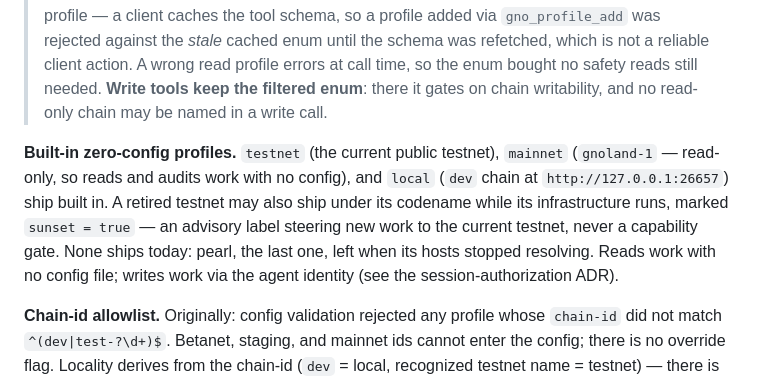
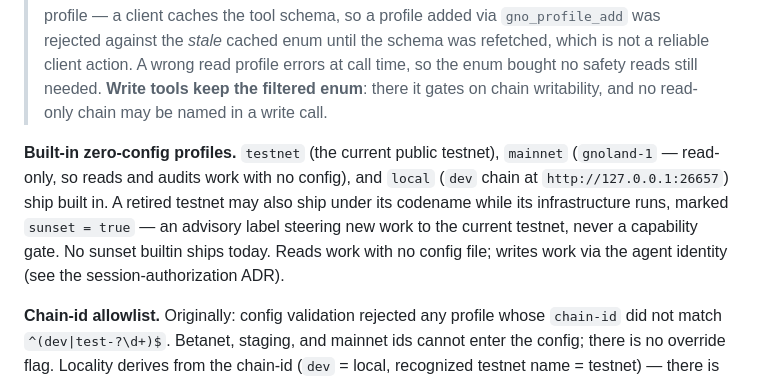
Before and after one commit to gnoverse/gno-mcp, a Markdown page: docs/adr/multichain_via_profiles.md, the part around the change. Drawn GitHub-style.

Commit message:
docs(adr): state the sunset builtins without their history
Co-authored-by: Claude Opus 5.5 <noreply@anthropic.com>

```diff
--- a/docs/adr/multichain_via_profiles.md
+++ b/docs/adr/multichain_via_profiles.md
@@ -14,7 +14,7 @@ gnomcp runs as a single binary with a single instance, loading multiple chain pr
 
 > **Superseded for read tools.** Read tools (`gno_render`, `gno_eval`, `gno_read`, `gno_packages`, `gno_account`, `gno_status`) now declare `profile` as a **free-form string**, not an enum (still validated against the loaded set — an unknown name errors cleanly with no chain client). Two reasons the read enum stopped earning its place: (1) once read-only chains became reachable ([readonly_chains.md](readonly_chains.md)), the enum's mainnet-protection rationale (see the rejected free-form alternative below) no longer applies to reads; (2) the enum actively blocked a runtime-added profile — a client caches the tool schema, so a profile added via `gno_profile_add` was rejected against the *stale* cached enum until the schema was refetched, which is not a reliable client action. A wrong read profile errors at call time, so the enum bought no safety reads still needed. **Write tools keep the filtered enum**: there it gates on chain writability, and no read-only chain may be named in a write call.
 
-**Built-in zero-config profiles.** `testnet` (the current public testnet), `mainnet` (`gnoland-1` — read-only, so reads and audits work with no config), and `local` (`dev` chain at `http://127.0.0.1:26657`) ship built in. A retired testnet may also ship under its codename while its infrastructure runs, marked `sunset = true` — an advisory label steering new work to the current testnet, never a capability gate. None ships today: pearl, the last one, left when its hosts stopped resolving. Reads work with no config file; writes work via the agent identity (see the session-authorization ADR).
+**Built-in zero-config profiles.** `testnet` (the current public testnet), `mainnet` (`gnoland-1` — read-only, so reads and audits work with no config), and `local` (`dev` chain at `http://127.0.0.1:26657`) ship built in. A retired testnet may also ship under its codename while its infrastructure runs, marked `sunset = true` — an advisory label steering new work to the current testnet, never a capability gate. No sunset builtin ships today. Reads work with no config file; writes work via the agent identity (see the session-authorization ADR).
 
 **Chain-id allowlist.** Originally: config validation rejected any profile whose `chain-id` did not match `^(dev|test-?\d+)$`. Betanet, staging, and mainnet ids cannot enter the config; there is no override flag. Locality derives from the chain-id (`dev` = local, recognized testnet name = testnet) — there is no separate `chain-type` field.
 
```
